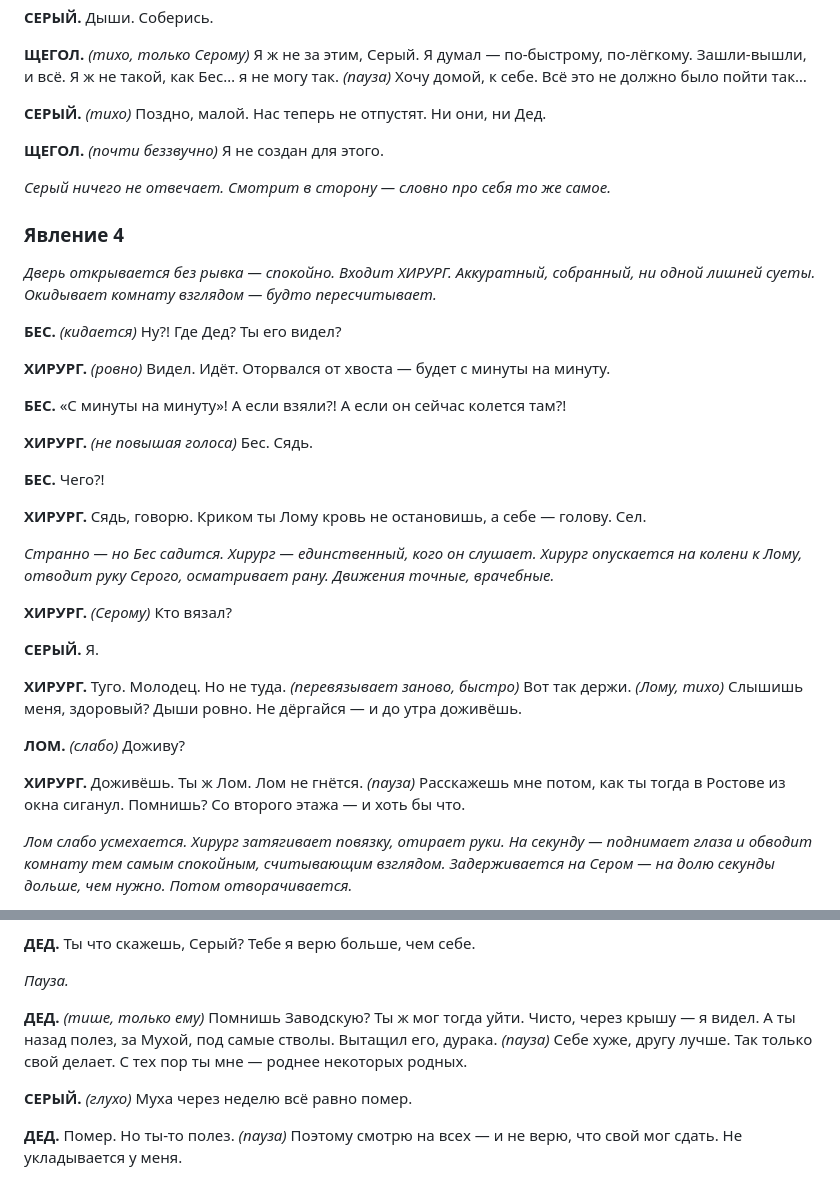
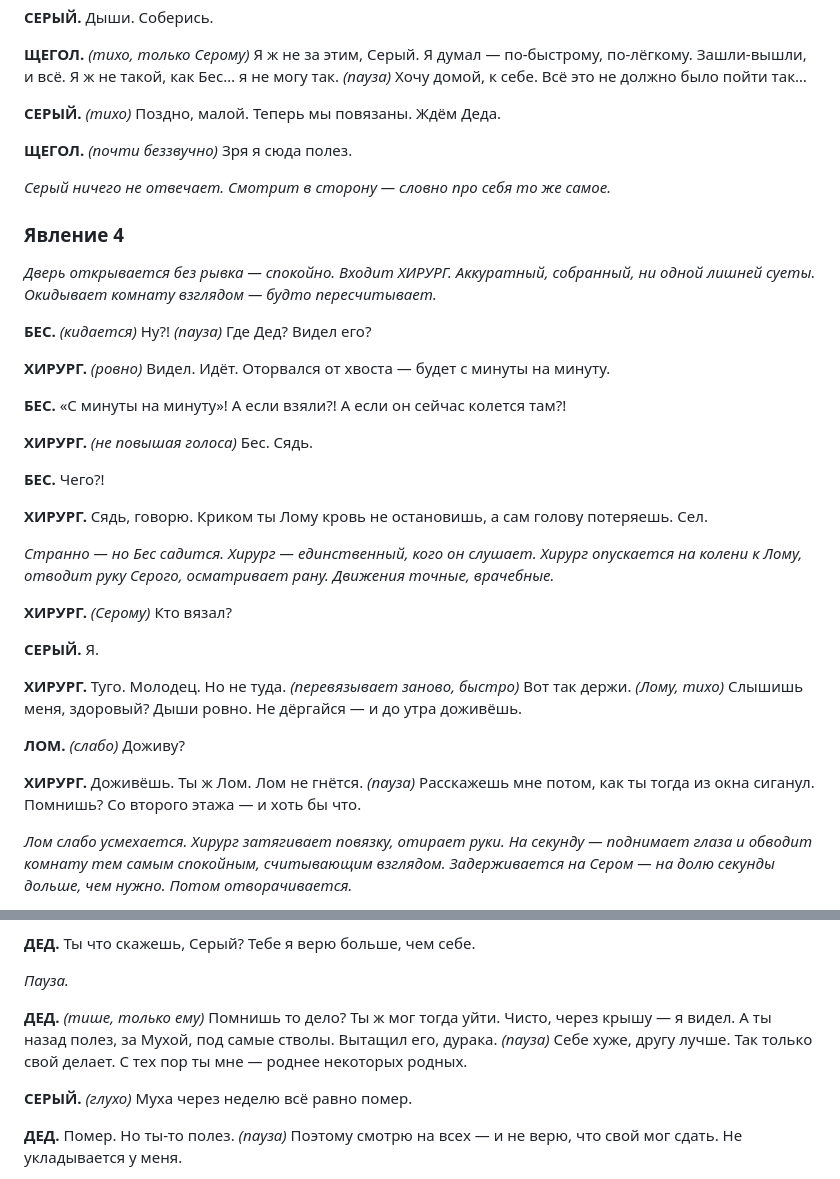
Before and after one commit to 1theater/the-wolf-pit, a Markdown page: the-wolf-pit.md, 2 parts joined by grey strips. Drawn GitHub-style.

Commit message:
Д1: правки реплик (Серый, Щегол, Бес, Хирург), убраны все топонимы (Ростов, Заводская) — действие вне страны; синхрон role-book

```diff
--- a/the-wolf-pit.md
+++ b/the-wolf-pit.md
@@ -145,9 +145,9 @@
 
 **ЩЕГОЛ.** *(тихо, только Серому)* Я ж не за этим, Серый. Я думал — по-быстрому, по-лёгкому. Зашли-вышли, и всё. Я ж не такой, как Бес… я не могу так. *(пауза)* Хочу домой, к себе. Всё это не должно было пойти так…
 
-**СЕРЫЙ.** *(тихо)* Поздно, малой. Нас теперь не отпустят. Ни они, ни Дед.
+**СЕРЫЙ.** *(тихо)* Поздно, малой. Теперь мы повязаны. Ждём Деда.
 
-**ЩЕГОЛ.** *(почти беззвучно)* Я не создан для этого.
+**ЩЕГОЛ.** *(почти беззвучно)* Зря я сюда полез.
 
 *Серый ничего не отвечает. Смотрит в сторону — словно про себя то же самое.*
 
@@ -155,7 +155,7 @@
 
 *Дверь открывается без рывка — спокойно. Входит ХИРУРГ. Аккуратный, собранный, ни одной лишней суеты. Окидывает комнату взглядом — будто пересчитывает.*
 
-**БЕС.** *(кидается)* Ну?! Где Дед? Ты его видел?
+**БЕС.** *(кидается)* Ну?! *(пауза)* Где Дед? Видел его?
 
 **ХИРУРГ.** *(ровно)* Видел. Идёт. Оторвался от хвоста — будет с минуты на минуту.
 
@@ -165,7 +165,7 @@
 
 **БЕС.** Чего?!
 
-**ХИРУРГ.** Сядь, говорю. Криком ты Лому кровь не остановишь, а себе — голову. Сел.
+**ХИРУРГ.** Сядь, говорю. Криком ты Лому кровь не остановишь, а сам голову потеряешь. Сел.
 
 *Странно — но Бес садится. Хирург — единственный, кого он слушает. Хирург опускается на колени к Лому, отводит руку Серого, осматривает рану. Движения точные, врачебные.*
 
@@ -177,7 +177,7 @@
 
 **ЛОМ.** *(слабо)* Доживу?
 
-**ХИРУРГ.** Доживёшь. Ты ж Лом. Лом не гнётся. *(пауза)* Расскажешь мне потом, как ты тогда в Ростове из окна сиганул. Помнишь? Со второго этажа — и хоть бы что.
+**ХИРУРГ.** Доживёшь. Ты ж Лом. Лом не гнётся. *(пауза)* Расскажешь мне потом, как ты тогда из окна сиганул. Помнишь? Со второго этажа — и хоть бы что.
 
 *Лом слабо усмехается. Хирург затягивает повязку, отирает руки. На секунду — поднимает глаза и обводит комнату тем самым спокойным, считывающим взглядом. Задерживается на Сером — на долю секунды дольше, чем нужно. Потом отворачивается.*
 
@@ -277,7 +277,7 @@
 
 *Пауза.*
 
-**ДЕД.** *(тише, только ему)* Помнишь Заводскую? Ты ж мог тогда уйти. Чисто, через крышу — я видел. А ты назад полез, за Мухой, под самые стволы. Вытащил его, дурака. *(пауза)* Себе хуже, другу лучше. Так только свой делает. С тех пор ты мне — роднее некоторых родных.
+**ДЕД.** *(тише, только ему)* Помнишь то дело? Ты ж мог тогда уйти. Чисто, через крышу — я видел. А ты назад полез, за Мухой, под самые стволы. Вытащил его, дурака. *(пауза)* Себе хуже, другу лучше. Так только свой делает. С тех пор ты мне — роднее некоторых родных.
 
 **СЕРЫЙ.** *(глухо)* Муха через неделю всё равно помер.
 
```
Also changed, not shown: role-book.md (+4 -4 lines).
